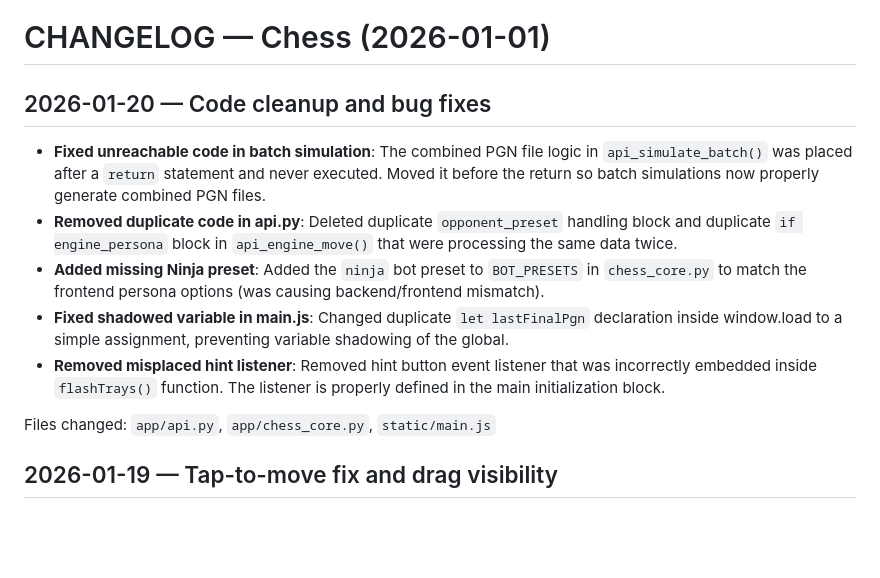
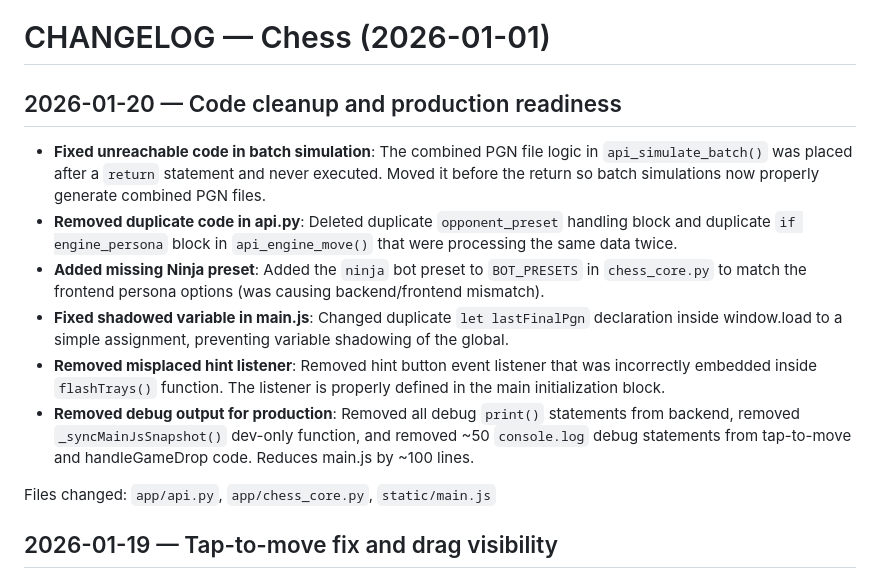
Before and after one commit to wilsmyth-del/chess-app, a Markdown page: CHANGELOG.md, the part around the change. Rendered like a GitHub page; blank space fills up the shorter version.

Commit message:
docs: update CHANGELOG with production readiness changes

```diff
--- a/CHANGELOG.md
+++ b/CHANGELOG.md
@@ -1,11 +1,12 @@
 # CHANGELOG — Chess (2026-01-01)
-## 2026-01-20 — Code cleanup and bug fixes
+## 2026-01-20 — Code cleanup and production readiness
 
 - **Fixed unreachable code in batch simulation**: The combined PGN file logic in `api_simulate_batch()` was placed after a `return` statement and never executed. Moved it before the return so batch simulations now properly generate combined PGN files.
 - **Removed duplicate code in api.py**: Deleted duplicate `opponent_preset` handling block and duplicate `if engine_persona` block in `api_engine_move()` that were processing the same data twice.
 - **Added missing Ninja preset**: Added the `ninja` bot preset to `BOT_PRESETS` in `chess_core.py` to match the frontend persona options (was causing backend/frontend mismatch).
 - **Fixed shadowed variable in main.js**: Changed duplicate `let lastFinalPgn` declaration inside window.load to a simple assignment, preventing variable shadowing of the global.
 - **Removed misplaced hint listener**: Removed hint button event listener that was incorrectly embedded inside `flashTrays()` function. The listener is properly defined in the main initialization block.
+- **Removed debug output for production**: Removed all debug `print()` statements from backend, removed `_syncMainJsSnapshot()` dev-only function, and removed ~50 `console.log` debug statements from tap-to-move and handleGameDrop code. Reduces main.js by ~100 lines.
 
 Files changed: `app/api.py`, `app/chess_core.py`, `static/main.js`
 
```
